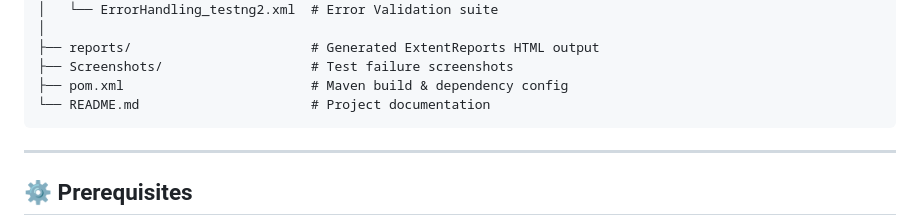
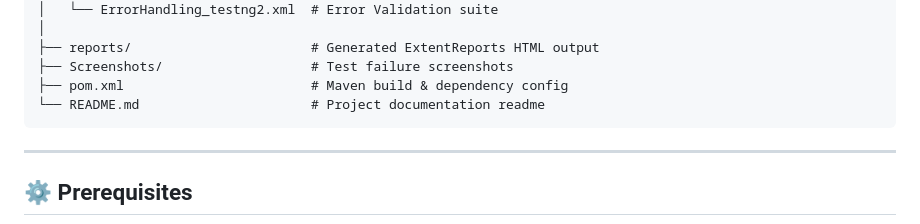
Before and after one commit to H1manshu-Kumar/JavaAutomationFramework, a Markdown page: README.md, the part around the change. GitHub-like rendering.

````diff
--- a/README.md
+++ b/README.md
@@ -149,7 +149,7 @@ JavaAutomationFramework/
 ├── reports/                       # Generated ExtentReports HTML output
 ├── Screenshots/                   # Test failure screenshots
 ├── pom.xml                        # Maven build & dependency config
-└── README.md                      # Project documentation
+└── README.md                      # Project documentation readme
 ```
 
 ---
````
